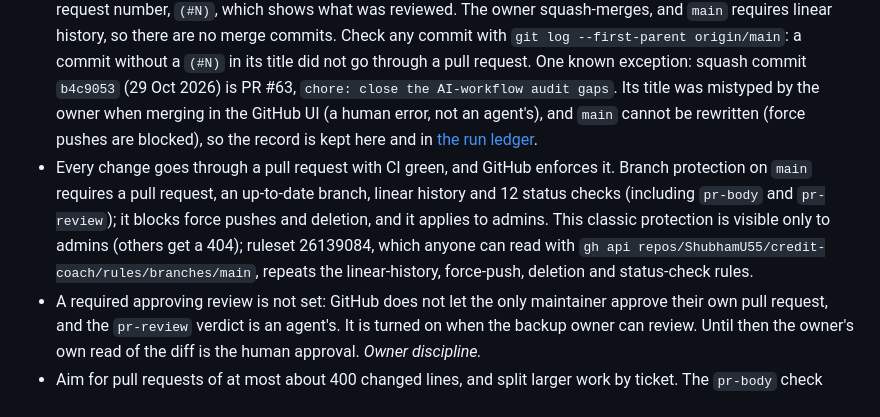
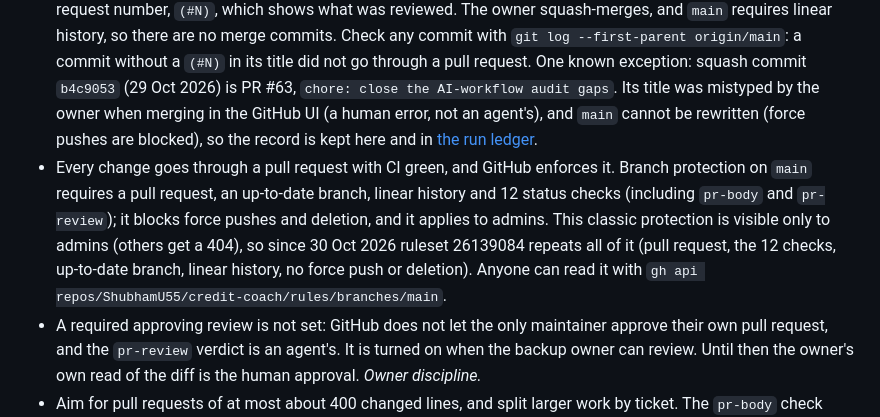
Before and after one commit to ShubhamU55/credit-coach, a Markdown page: docs/ai-policy.md, the part around the change. Drawn GitHub-style.

Commit message:
docs(ai-policy): record that the ruleset now carries the PR rule

```diff
--- a/docs/ai-policy.md
+++ b/docs/ai-policy.md
@@ -53,7 +53,7 @@ The PRD commits to the spirit of India's DPDP Act: consent, purpose limitation,
 
 - PRs #1 and #2 merged on 27 Oct 2026. Branch protection went on later on 27 Oct 2026, and the branch-protection ledger that records it merged in PR #4 on 28 Oct 2026.
 - Before branch protection, commits reached `main` directly, with no pull request and no required checks. That includes the AI configuration in `.claude/`. Since PR #1, every first-parent commit on `main` carries its pull request number, `(#N)`, which shows what was reviewed. The owner squash-merges, and `main` requires linear history, so there are no merge commits. Check any commit with `git log --first-parent origin/main`: a commit without a `(#N)` in its title did not go through a pull request. One known exception: squash commit `b4c9053` (29 Oct 2026) is PR #63, `chore: close the AI-workflow audit gaps`. Its title was mistyped by the owner when merging in the GitHub UI (a human error, not an agent's), and `main` cannot be rewritten (force pushes are blocked), so the record is kept here and in [the run ledger](agent-runs/2026-10-29-ai-audit-fixes.md).
-- Every change goes through a pull request with CI green, and GitHub enforces it. Branch protection on `main` requires a pull request, an up-to-date branch, linear history and 12 status checks (including `pr-body` and `pr-review`); it blocks force pushes and deletion, and it applies to admins. This classic protection is visible only to admins (others get a 404); ruleset 26139084, which anyone can read with `gh api repos/ShubhamU55/credit-coach/rules/branches/main`, repeats the linear-history, force-push, deletion and status-check rules.
+- Every change goes through a pull request with CI green, and GitHub enforces it. Branch protection on `main` requires a pull request, an up-to-date branch, linear history and 12 status checks (including `pr-body` and `pr-review`); it blocks force pushes and deletion, and it applies to admins. This classic protection is visible only to admins (others get a 404), so since 30 Oct 2026 ruleset 26139084 repeats all of it (pull request, the 12 checks, up-to-date branch, linear history, no force push or deletion). Anyone can read it with `gh api repos/ShubhamU55/credit-coach/rules/branches/main`.
 - A required approving review is not set: GitHub does not let the only maintainer approve their own pull request, and the `pr-review` verdict is an agent's. It is turned on when the backup owner can review. Until then the owner's own read of the diff is the human approval. _Owner discipline._
 - Aim for pull requests of at most about 400 changed lines, and split larger work by ticket. The `pr-body` check prints a warning above 400.
 - `scripts/pm/open-pr.sh` labels every pull request it opens `ai-assisted`, so agent-built work can be counted apart from the rest.
```
